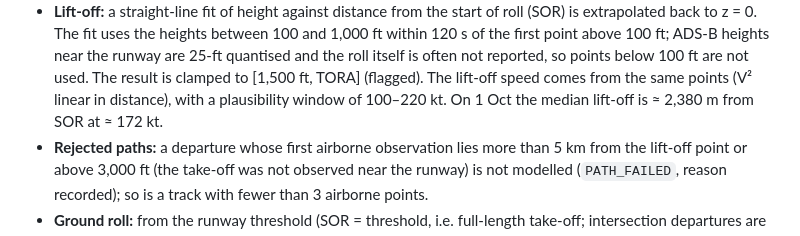
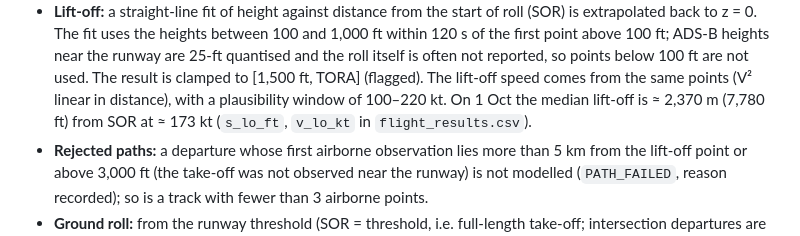
Before and after one commit to M40aha/oejn-noise-population, a Markdown page: docs/noise/methodology_noise.md, the part around the change. GitHub-like rendering.

Commit message:
Methodology: exact lift-off medians

```diff
--- a/docs/noise/methodology_noise.md
+++ b/docs/noise/methodology_noise.md
@@ -43,7 +43,7 @@ This is what is done; no procedure profile is imposed on the observed tracks.
   The fit uses the heights between 100 and 1,000 ft within 120 s of the first point above 100 ft; ADS-B heights near the runway
   are 25-ft quantised and the roll itself is often not reported, so points below 100 ft are not used. The result is clamped to
   [1,500 ft, TORA] (flagged). The lift-off speed comes from the same points (V² linear in distance), with a plausibility window
-  of 100–220 kt. On 1 Oct the median lift-off is ≈ 2,380 m from SOR at ≈ 172 kt.
+  of 100–220 kt. On 1 Oct the median lift-off is ≈ 2,370 m (7,780 ft) from SOR at ≈ 173 kt (`s_lo_ft`, `v_lo_kt` in `flight_results.csv`).
 - **Rejected paths:** a departure whose first airborne observation lies more than 5 km from the lift-off point or above 3,000 ft
   (the take-off was not observed near the runway) is not modelled (`PATH_FAILED`, reason recorded); so is a track with fewer
   than 3 airborne points.
```
